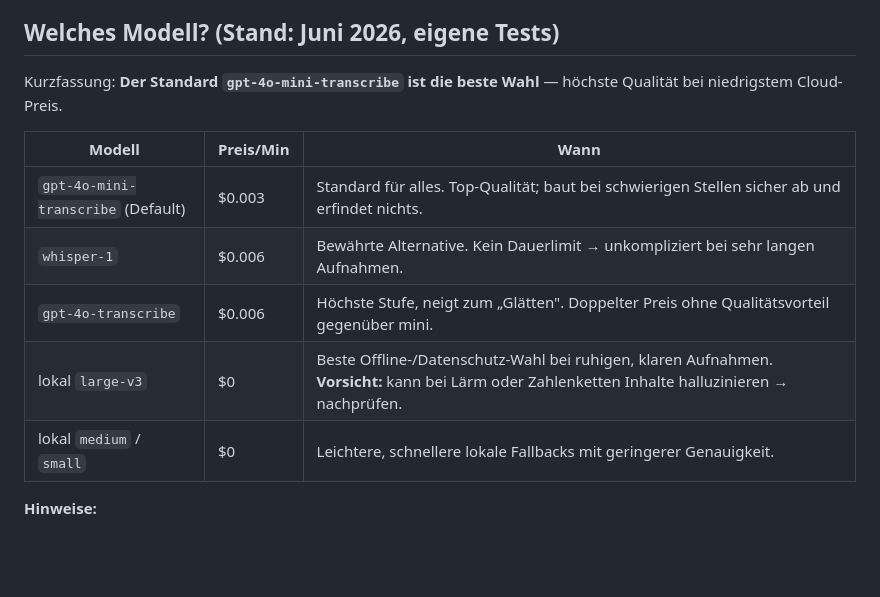
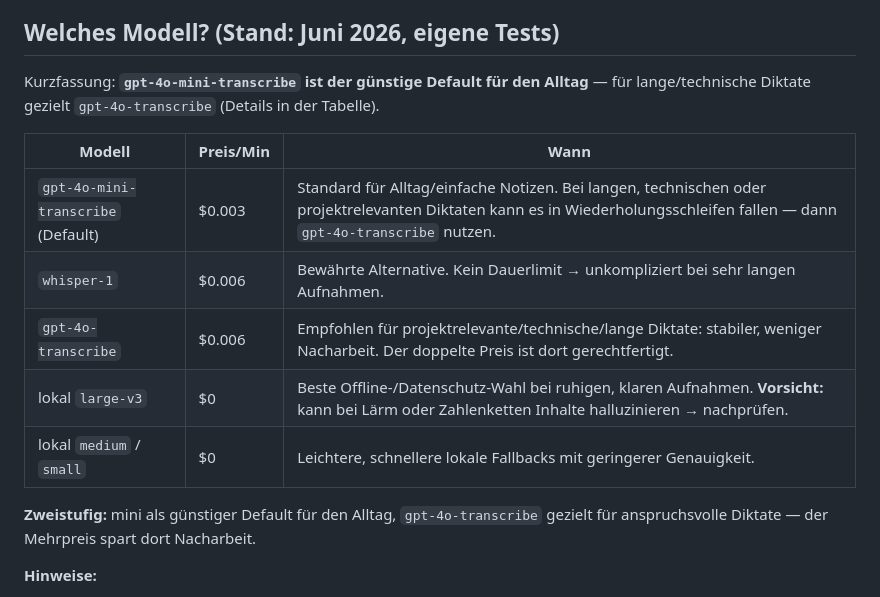
Before and after one commit to ddumdi11/transkription-prototyp, a Markdown page: README.md, the part around the change. GitHub-like rendering; blank space fills up the shorter version.

Commit message:
README "Welches Modell?": gpt-4o-transcribe-Einordnung nachgeschaerft
Realer langer/technischer Diktat-Test zeigt: gpt-4o-mini faellt bei dichten
Projekt-/Technikabschnitten in Wiederholungsschleifen und verliert Struktur,
waehrend gpt-4o-transcribe stabil bleibt. Die bisherige Aussage ("doppelter
Preis ohne Qualitaetsvorteil") stammte aus dem sauberen Vorlese-Test und war
zu absolut. Empfehlung jetzt zweistufig (Cloud-Modellwahl):

- mini-Zeile: Default fuer Alltag/einfache Notizen; bei langen/technischen/
  projektrelevanten Diktaten Hinweis auf Wiederholungsschleifen -> dann 4o.
- gpt-4o-transcribe-Zeile: empfohlen fuer anspruchsvolle Diktate (stabiler,
  weniger Nacharbeit); "kein Qualitaetsvorteil" gestrichen.
- Neuer Satz unter der Tabelle zur Zweistufigkeit.
- Kurzfassung-Headline analog entschaerft (war ebenfalls zu absolut:
  "beste Wahl / hoechste Qualitaet").

Aussagen zu lokal/large-v3 unveraendert.

Co-Authored-By: Claude Opus 4.8 (1M context) <noreply@anthropic.com>

```diff
--- a/README.md
+++ b/README.md
@@ -14,16 +14,18 @@ siehe [LLM-Korrektur (optional, lokal)](#llm-korrektur-optional-lokal).
 
 ## Welches Modell? (Stand: Juni 2026, eigene Tests)
 
-Kurzfassung: **Der Standard `gpt-4o-mini-transcribe` ist die beste Wahl** —
-höchste Qualität bei niedrigstem Cloud-Preis.
+Kurzfassung: **`gpt-4o-mini-transcribe` ist der günstige Default für den Alltag** —
+für lange/technische Diktate gezielt `gpt-4o-transcribe` (Details in der Tabelle).
 
 | Modell | Preis/Min | Wann |
 |---|---|---|
-| `gpt-4o-mini-transcribe` (Default) | $0.003 | Standard für alles. Top-Qualität; baut bei schwierigen Stellen sicher ab und erfindet nichts. |
+| `gpt-4o-mini-transcribe` (Default) | $0.003 | Standard für Alltag/einfache Notizen. Bei langen, technischen oder projektrelevanten Diktaten kann es in Wiederholungsschleifen fallen — dann `gpt-4o-transcribe` nutzen. |
 | `whisper-1` | $0.006 | Bewährte Alternative. Kein Dauerlimit → unkompliziert bei sehr langen Aufnahmen. |
-| `gpt-4o-transcribe` | $0.006 | Höchste Stufe, neigt zum „Glätten". Doppelter Preis ohne Qualitätsvorteil gegenüber mini. |
+| `gpt-4o-transcribe` | $0.006 | Empfohlen für projektrelevante/technische/lange Diktate: stabiler, weniger Nacharbeit. Der doppelte Preis ist dort gerechtfertigt. |
 | lokal `large-v3` | $0 | Beste Offline-/Datenschutz-Wahl bei ruhigen, klaren Aufnahmen. **Vorsicht:** kann bei Lärm oder Zahlenketten Inhalte halluzinieren → nachprüfen. |
 | lokal `medium` / `small` | $0 | Leichtere, schnellere lokale Fallbacks mit geringerer Genauigkeit. |
+
+**Zweistufig:** mini als günstiger Default für den Alltag, `gpt-4o-transcribe` gezielt für anspruchsvolle Diktate — der Mehrpreis spart dort Nacharbeit.
 
 **Hinweise:**
 
```
